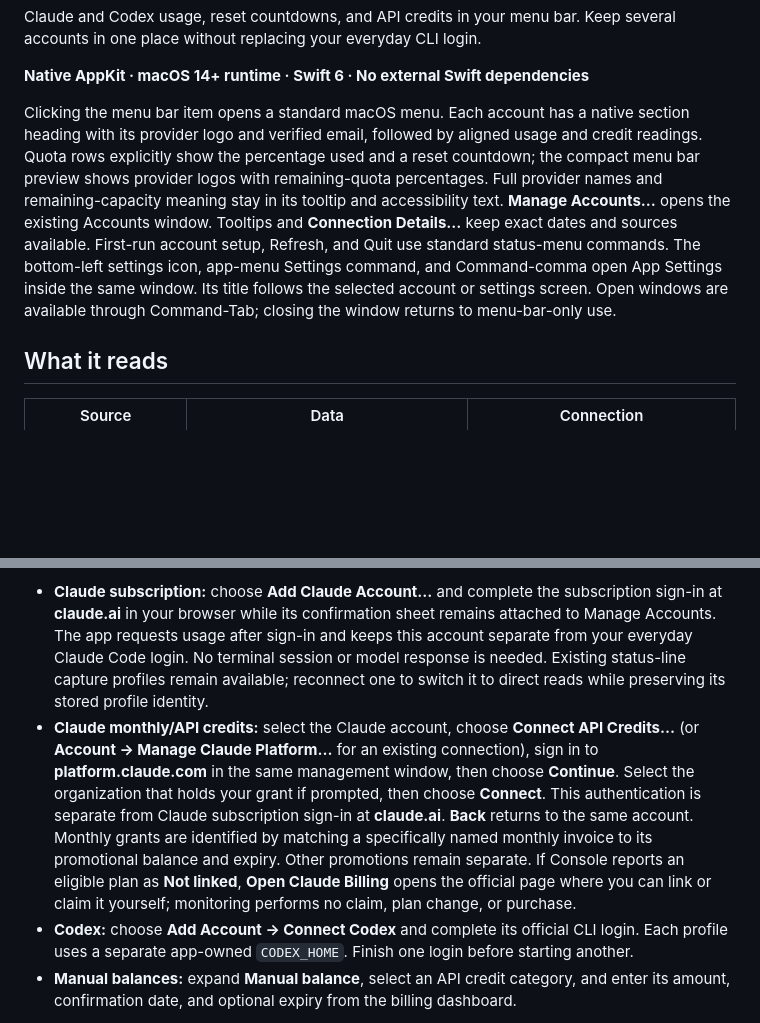
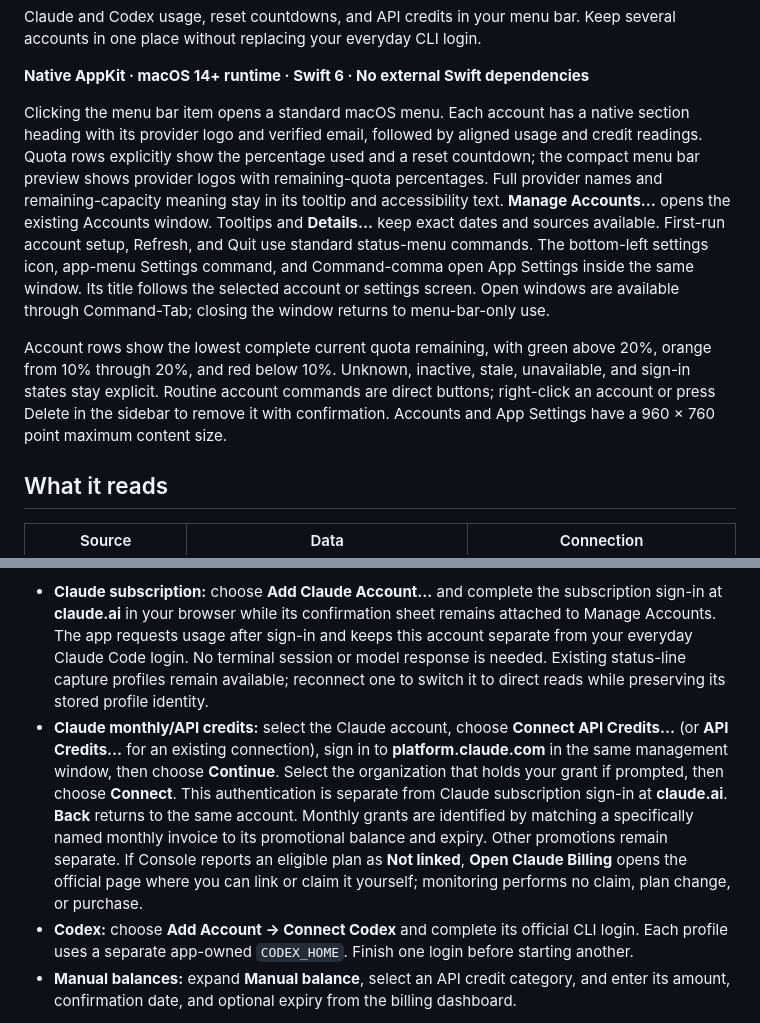
Before and after one commit to Little-AI-Company/little-limits, a Markdown page: README.md, 2 parts joined by grey strips. Rendered like a GitHub page; blank space fills up the shorter version.

Commit message:
docs: record account navigation and window validation

```diff
--- a/README.md
+++ b/README.md
@@ -4,7 +4,9 @@ Claude and Codex usage, reset countdowns, and API credits in your menu bar. Keep
 
 **Native AppKit · macOS 14+ runtime · Swift 6 · No external Swift dependencies**
 
-Clicking the menu bar item opens a standard macOS menu. Each account has a native section heading with its provider logo and verified email, followed by aligned usage and credit readings. Quota rows explicitly show the percentage used and a reset countdown; the compact menu bar preview shows provider logos with remaining-quota percentages. Full provider names and remaining-capacity meaning stay in its tooltip and accessibility text. **Manage Accounts…** opens the existing Accounts window. Tooltips and **Connection Details…** keep exact dates and sources available. First-run account setup, Refresh, and Quit use standard status-menu commands. The bottom-left settings icon, app-menu Settings command, and Command-comma open App Settings inside the same window. Its title follows the selected account or settings screen. Open windows are available through Command-Tab; closing the window returns to menu-bar-only use.
+Clicking the menu bar item opens a standard macOS menu. Each account has a native section heading with its provider logo and verified email, followed by aligned usage and credit readings. Quota rows explicitly show the percentage used and a reset countdown; the compact menu bar preview shows provider logos with remaining-quota percentages. Full provider names and remaining-capacity meaning stay in its tooltip and accessibility text. **Manage Accounts…** opens the existing Accounts window. Tooltips and **Details…** keep exact dates and sources available. First-run account setup, Refresh, and Quit use standard status-menu commands. The bottom-left settings icon, app-menu Settings command, and Command-comma open App Settings inside the same window. Its title follows the selected account or settings screen. Open windows are available through Command-Tab; closing the window returns to menu-bar-only use.
+
+Account rows show the lowest complete current quota remaining, with green above 20%, orange from 10% through 20%, and red below 10%. Unknown, inactive, stale, unavailable, and sign-in states stay explicit. Routine account commands are direct buttons; right-click an account or press Delete in the sidebar to remove it with confirmation. Accounts and App Settings have a 960 × 760 point maximum content size.
 
 ## What it reads
 
@@ -39,7 +41,7 @@ On first run, click the menu bar item and choose **Add Claude Account…** or **
 Menu headings use the provider logo and verified sign-in email. When the provider returns no email, the heading uses the saved account name; its tooltip and Connection Details show **Email unavailable**. The menu, account list, and details use the verified login email for both providers. Legacy labels remain only as a fallback when the login email is unavailable; there is no name editor or name prompt. Long emails retain their full value in native menu text and tooltips.
 
 - **Claude subscription:** choose **Add Claude Account…** and complete the subscription sign-in at **claude.ai** in your browser while its confirmation sheet remains attached to Manage Accounts. The app requests usage after sign-in and keeps this account separate from your everyday Claude Code login. No terminal session or model response is needed. Existing status-line capture profiles remain available; reconnect one to switch it to direct reads while preserving its stored profile identity.
-- **Claude monthly/API credits:** select the Claude account, choose **Connect API Credits…** (or **Account → Manage Claude Platform…** for an existing connection), sign in to **platform.claude.com** in the same management window, then choose **Continue**. Select the organization that holds your grant if prompted, then choose **Connect**. This authentication is separate from Claude subscription sign-in at **claude.ai**. **Back** returns to the same account. Monthly grants are identified by matching a specifically named monthly invoice to its promotional balance and expiry. Other promotions remain separate. If Console reports an eligible plan as **Not linked**, **Open Claude Billing** opens the official page where you can link or claim it yourself; monitoring performs no claim, plan change, or purchase.
+- **Claude monthly/API credits:** select the Claude account, choose **Connect API Credits…** (or **API Credits…** for an existing connection), sign in to **platform.claude.com** in the same management window, then choose **Continue**. Select the organization that holds your grant if prompted, then choose **Connect**. This authentication is separate from Claude subscription sign-in at **claude.ai**. **Back** returns to the same account. Monthly grants are identified by matching a specifically named monthly invoice to its promotional balance and expiry. Other promotions remain separate. If Console reports an eligible plan as **Not linked**, **Open Claude Billing** opens the official page where you can link or claim it yourself; monitoring performs no claim, plan change, or purchase.
 - **Codex:** choose **Add Account → Connect Codex** and complete its official CLI login. Each profile uses a separate app-owned `CODEX_HOME`. Finish one login before starting another.
 - **Manual balances:** expand **Manual balance**, select an API credit category, and enter its amount, confirmation date, and optional expiry from the billing dashboard.
 
```
Also changed, not shown: docs/NATIVE-DESIGN.md (+5 -1 lines), docs/VALIDATION.md (+14 -0 lines).
